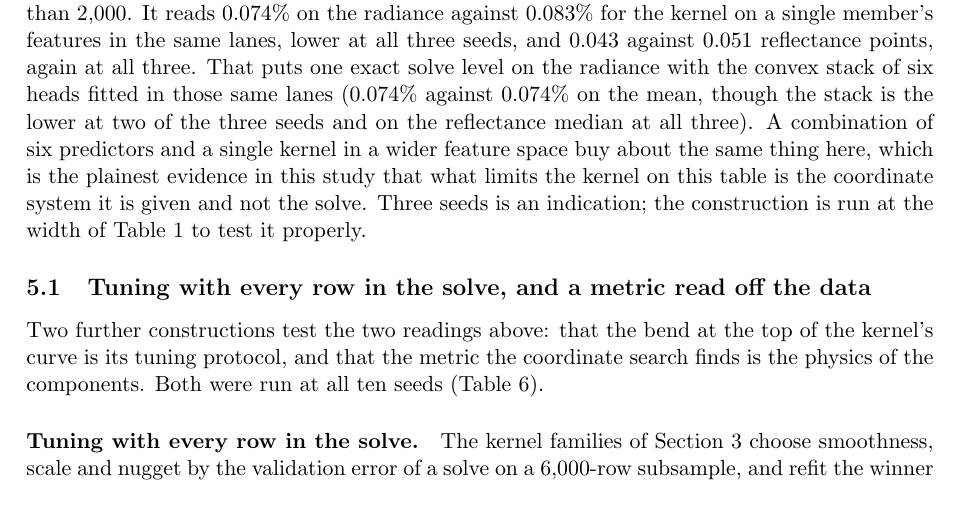
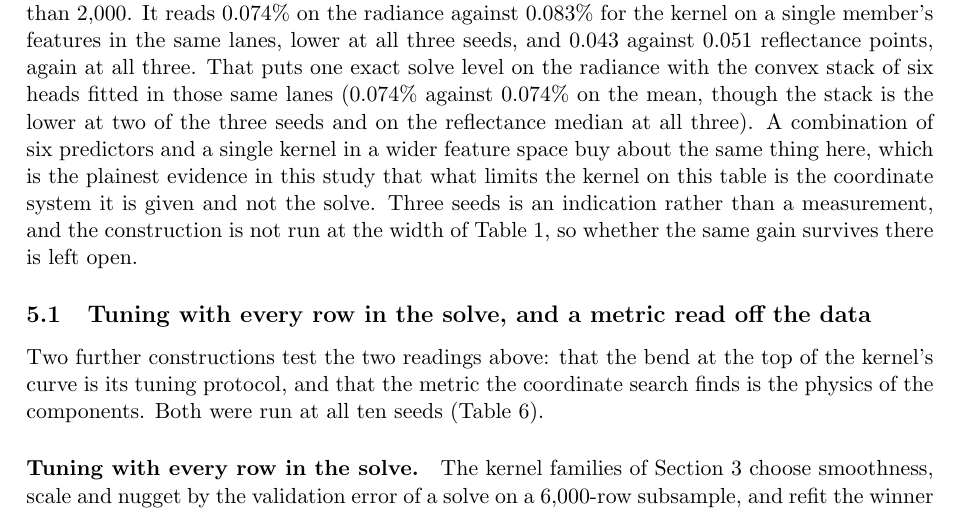
Before and after one commit to yspennstate/emit-oco2-kernel-emulators, a LaTeX paper (paper/emit_kernel_dnn.tex): part of page 13 of 24, cut so that both start at the same text. Compiled offline with pdfLaTeX.

Commit message:
State the three-member comparison as an open question

```diff
--- a/paper/emit_kernel_dnn.tex
+++ b/paper/emit_kernel_dnn.tex
@@ -590,8 +590,9 @@ six heads fitted in those same lanes ($0.074\%$ against $0.074\%$ on the mean, t
 the lower at two of the three seeds and on the reflectance median at all three). A combination of
 six predictors and a single kernel in a wider feature space buy about the same thing here, which is
 the plainest evidence in this study that what limits the kernel on this table is the coordinate
-system it is given and not the solve. Three seeds is an indication; the construction is run at the
-width of Table~\ref{tab:results} to test it properly.
+system it is given and not the solve. Three seeds is an indication rather than a measurement, and the
+construction is not run at the width of Table~\ref{tab:results}, so whether the same gain
+survives there is left open.
 
 \subsection{Tuning with every row in the solve, and a metric read off the data}\label{sec:retune}
 
```
Also changed, not shown: paper/emit_kernel_dnn.pdf.
